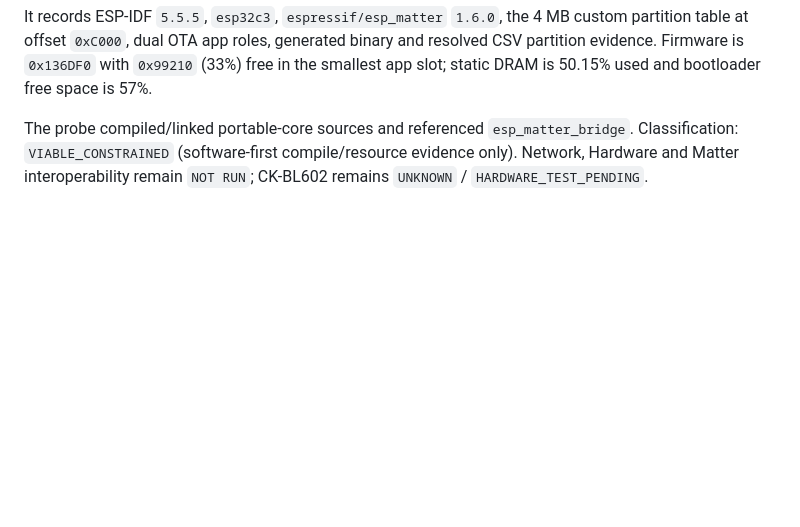
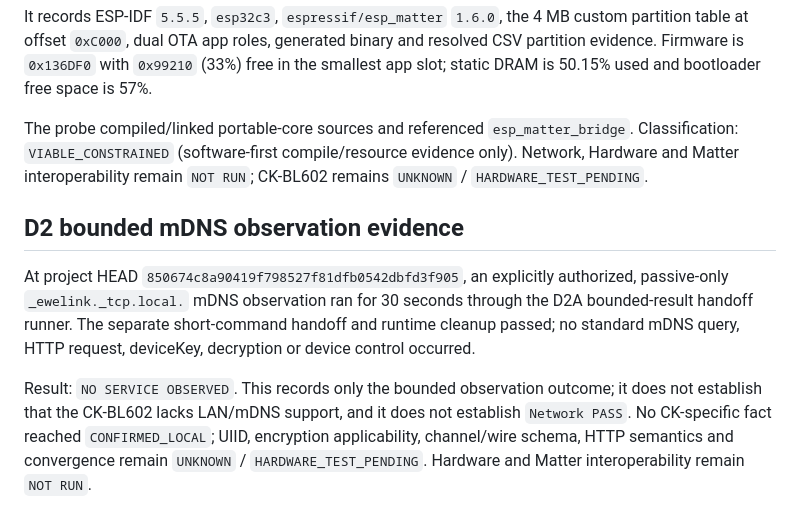
Before and after one commit to masini1491/esp32-ewelink-matter-bridge, a Markdown page: VALIDATION.md, the part around the change. Drawn GitHub-style; blank space fills up the shorter version.

Commit message:
docs: record bounded D2 observation

```diff
--- a/VALIDATION.md
+++ b/VALIDATION.md
@@ -47,3 +47,9 @@ The S2C Host CI result is `CURRENT`; the compile/resource artifact remains curre
 It records ESP-IDF `5.5.5`, `esp32c3`, `espressif/esp_matter` `1.6.0`, the 4 MB custom partition table at offset `0xC000`, dual OTA app roles, generated binary and resolved CSV partition evidence. Firmware is `0x136DF0` with `0x99210` (33%) free in the smallest app slot; static DRAM is 50.15% used and bootloader free space is 57%.
 
 The probe compiled/linked portable-core sources and referenced `esp_matter_bridge`. Classification: `VIABLE_CONSTRAINED` (software-first compile/resource evidence only). Network, Hardware and Matter interoperability remain `NOT RUN`; CK-BL602 remains `UNKNOWN` / `HARDWARE_TEST_PENDING`.
+
+## D2 bounded mDNS observation evidence
+
+At project HEAD `850674c8a90419f798527f81dfb0542dbfd3f905`, an explicitly authorized, passive-only `_ewelink._tcp.local.` mDNS observation ran for 30 seconds through the D2A bounded-result handoff runner. The separate short-command handoff and runtime cleanup passed; no standard mDNS query, HTTP request, deviceKey, decryption or device control occurred.
+
+Result: `NO SERVICE OBSERVED`. This records only the bounded observation outcome; it does not establish that the CK-BL602 lacks LAN/mDNS support, and it does not establish `Network PASS`. No CK-specific fact reached `CONFIRMED_LOCAL`; UIID, encryption applicability, channel/wire schema, HTTP semantics and convergence remain `UNKNOWN` / `HARDWARE_TEST_PENDING`. Hardware and Matter interoperability remain `NOT RUN`.
```
Also changed, not shown: TASKS.md (deleted, +0 -23 lines), docs/d2-live-mdns-evidence.md (added, +18 -0 lines).
